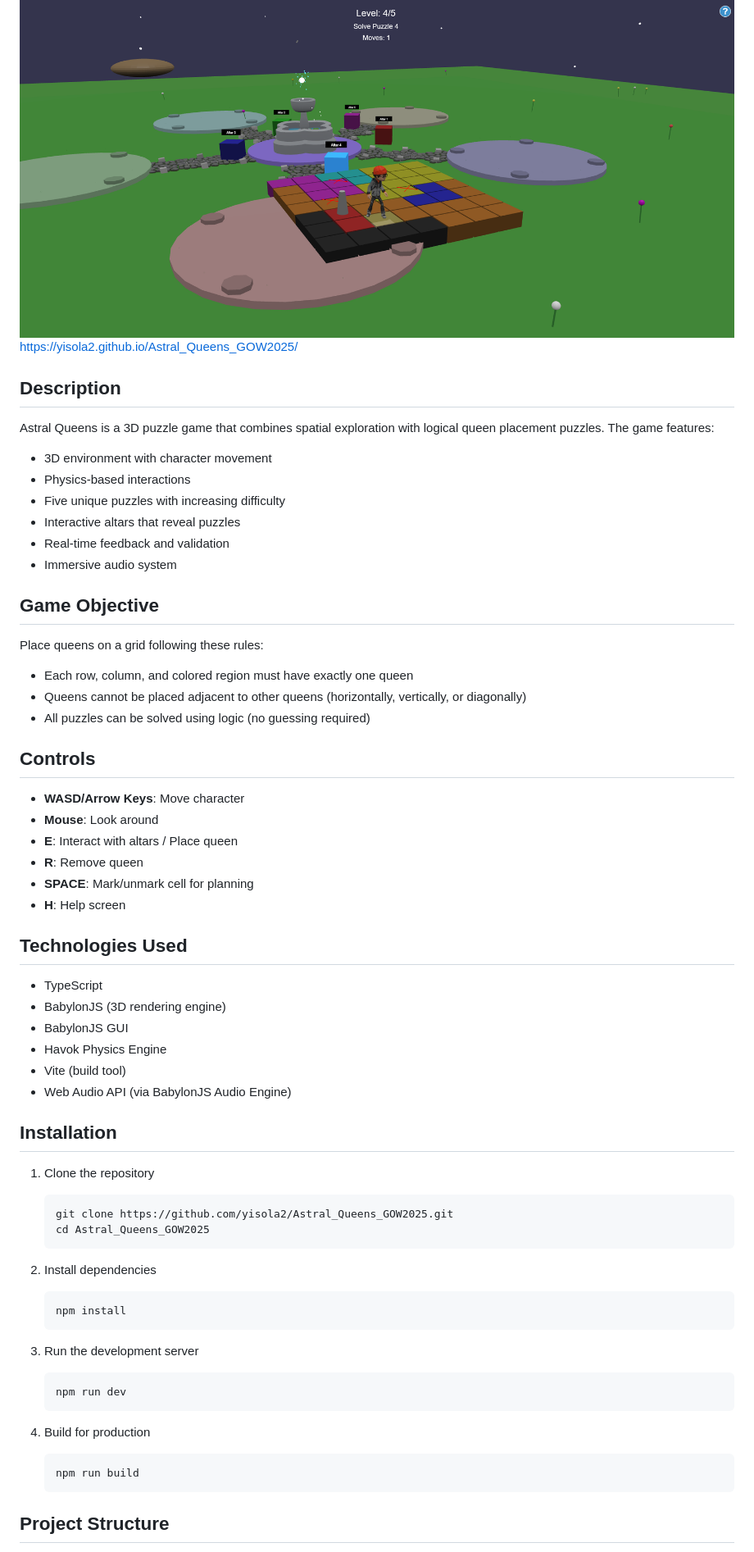
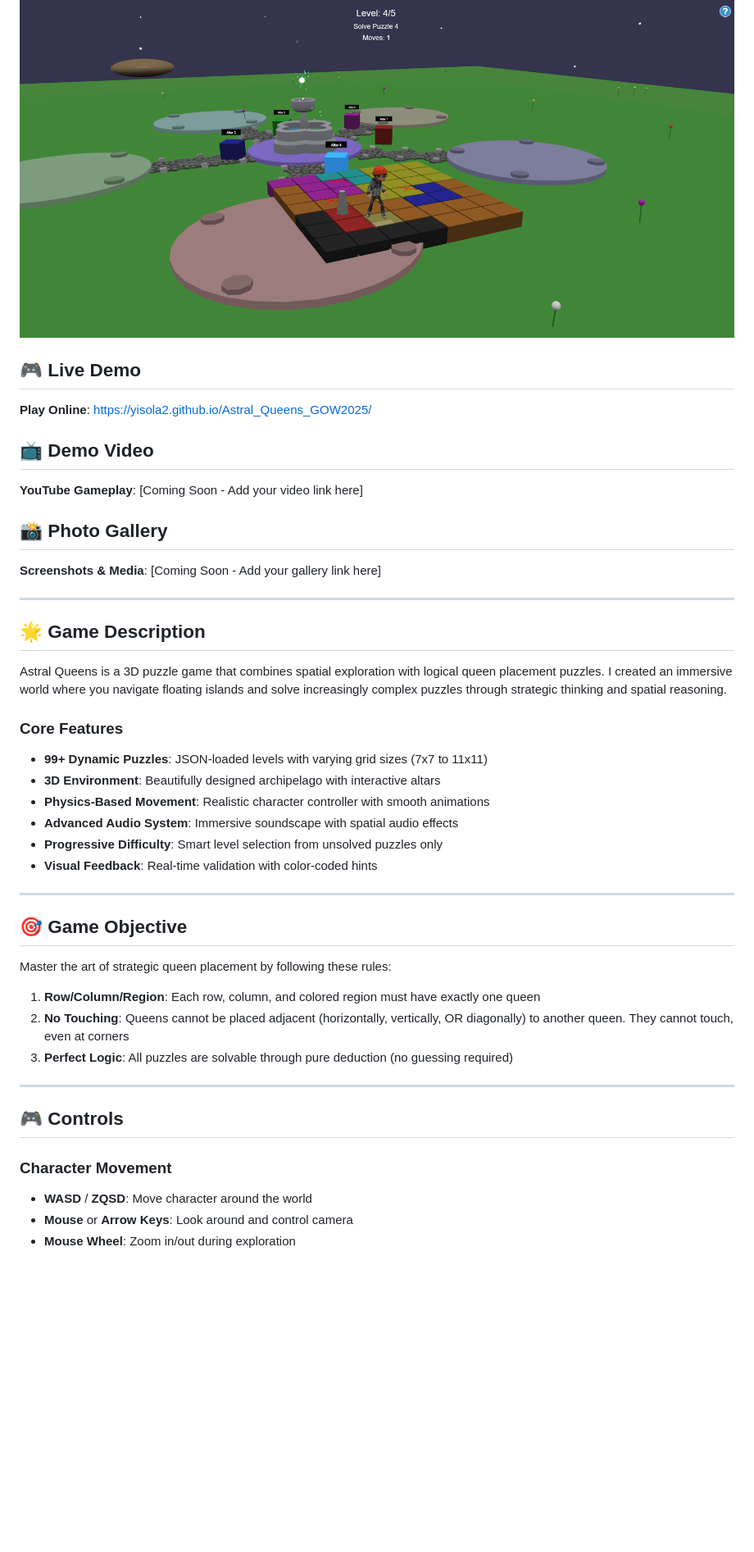
Before and after one commit to yisola2/Astral_Queens_GOW2025, a Markdown page: README.md, the part around one of its changes. Shown at 82% size. Drawn GitHub-style; blank space fills up the shorter version.

````diff
--- a/README.md
+++ b/README.md
@@ -4,65 +4,46 @@ A 3D puzzle game built with BabylonJS and TypeScript where players solve queen p
 
 ![Astral Queens](public/images/image1.png)
-https://yisola2.github.io/Astral_Queens_GOW2025/
 
-## Description
+## 🎮 Live Demo
+**Play Online**: [https://yisola2.github.io/Astral_Queens_GOW2025/](https://yisola2.github.io/Astral_Queens_GOW2025/)
 
-Astral Queens is a 3D puzzle game that combines spatial exploration with logical queen placement puzzles. The game features:
+## 📺 Demo Video
 
-- 3D environment with character movement
-- Physics-based interactions
-- Five unique puzzles with increasing difficulty
-- Interactive altars that reveal puzzles
-- Real-time feedback and validation
-- Immersive audio system
+**YouTube Gameplay**: [Coming Soon - Add your video link here]
 
-## Game Objective
+## 📸 Photo Gallery
 
-Place queens on a grid following these rules:
-- Each row, column, and colored region must have exactly one queen
-- Queens cannot be placed adjacent to other queens (horizontally, vertically, or diagonally)
-- All puzzles can be solved using logic (no guessing required)
+**Screenshots & Media**: [Coming Soon - Add your gallery link here]
 
-## Controls
+---
 
-- **WASD/Arrow Keys**: Move character
-- **Mouse**: Look around
-- **E**: Interact with altars / Place queen
-- **R**: Remove queen
-- **SPACE**: Mark/unmark cell for planning
-- **H**: Help screen
+## 🌟 Game Description
 
-## Technologies Used
+Astral Queens is a 3D puzzle game that combines spatial exploration with logical queen placement puzzles. I created an immersive world where you navigate floating islands and solve increasingly complex puzzles through strategic thinking and spatial reasoning.
 
-- TypeScript
-- BabylonJS (3D rendering engine)
-- BabylonJS GUI
-- Havok Physics Engine
-- Vite (build tool)
-- Web Audio API (via BabylonJS Audio Engine)
+### Core Features
+- **99+ Dynamic Puzzles**: JSON-loaded levels with varying grid sizes (7x7 to 11x11)
+- **3D Environment**: Beautifully designed archipelago with interactive altars
+- **Physics-Based Movement**: Realistic character controller with smooth animations
+- **Advanced Audio System**: Immersive soundscape with spatial audio effects
+- **Progressive Difficulty**: Smart level selection from unsolved puzzles only
+- **Visual Feedback**: Real-time validation with color-coded hints
 
-## Installation
+---
 
-1. Clone the repository
-   ```bash
-   git clone https://github.com/yisola2/Astral_Queens_GOW2025.git
-   cd Astral_Queens_GOW2025
-   ```
+## 🎯 Game Objective
 
-2. Install dependencies
-   ```bash
-   npm install
-   ```
+Master the art of strategic queen placement by following these rules:
+1. **Row/Column/Region**: Each row, column, and colored region must have exactly one queen
+2. **No Touching**: Queens cannot be placed adjacent (horizontally, vertically, OR diagonally) to another queen. They cannot touch, even at corners
+3. **Perfect Logic**: All puzzles are solvable through pure deduction (no guessing required)
 
-3. Run the development server
-   ```bash
-   npm run dev
-   ```
+---
 
-4. Build for production
-   ```bash
-   npm run build
-   ```
+## 🎮 Controls
 
-## Project Structure
+### Character Movement
+- **WASD** / **ZQSD**: Move character around the world
+- **Mouse** or **Arrow Keys**: Look around and control camera
+- **Mouse Wheel**: Zoom in/out during exploration
 
````
Also changed, not shown: other parts of README.md (+190 -50 lines).
